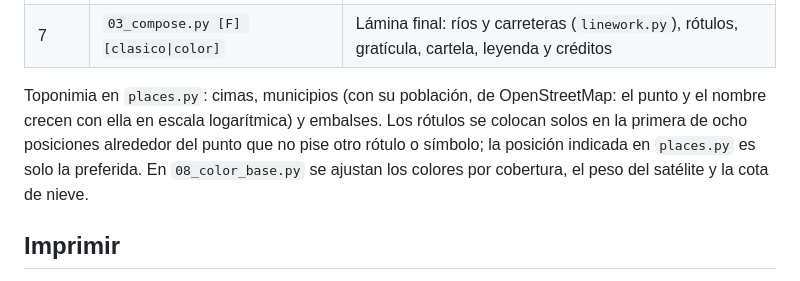
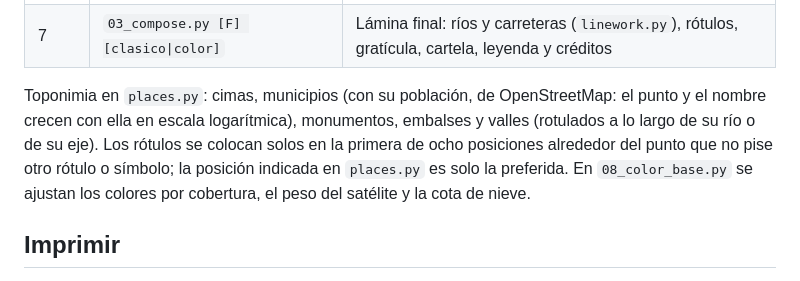
Before and after one commit to navalpablo/misc_scripts, a Markdown page: mapa-pirineo/README.md, the part around the change. Rendered like a GitHub page.

```diff
--- a/mapa-pirineo/README.md
+++ b/mapa-pirineo/README.md
@@ -45,7 +45,7 @@ F=4 ./run_all.sh             # vistas previas rápidas a 1/4 (work/compose*_f4.p
 | 6 | `02_render_relief.py [F] [clasico\|color]` | Sombreado multidireccional (luz del NO), oclusión de valles, sombras frías, perspectiva aérea, agua y mar |
 | 7 | `03_compose.py [F] [clasico\|color]` | Lámina final: ríos y carreteras (`linework.py`), rótulos, gratícula, cartela, leyenda y créditos |
 
-Toponimia en `places.py`: cimas, municipios (con su población, de OpenStreetMap: el punto y el nombre crecen con ella en escala logarítmica) y embalses. Los rótulos se colocan solos en la primera de ocho posiciones alrededor del punto que no pise otro rótulo o símbolo; la posición indicada en `places.py` es solo la preferida.
+Toponimia en `places.py`: cimas, municipios (con su población, de OpenStreetMap: el punto y el nombre crecen con ella en escala logarítmica), monumentos, embalses y valles (rotulados a lo largo de su río o de su eje). Los rótulos se colocan solos en la primera de ocho posiciones alrededor del punto que no pise otro rótulo o símbolo; la posición indicada en `places.py` es solo la preferida.
 En `08_color_base.py` se ajustan los colores por cobertura, el peso del satélite y la cota de nieve.
 
 ## Imprimir
```
Also changed, not shown: mapa-pirineo/preview.jpg, mapa-pirineo/preview_color.jpg, 2 other files.
